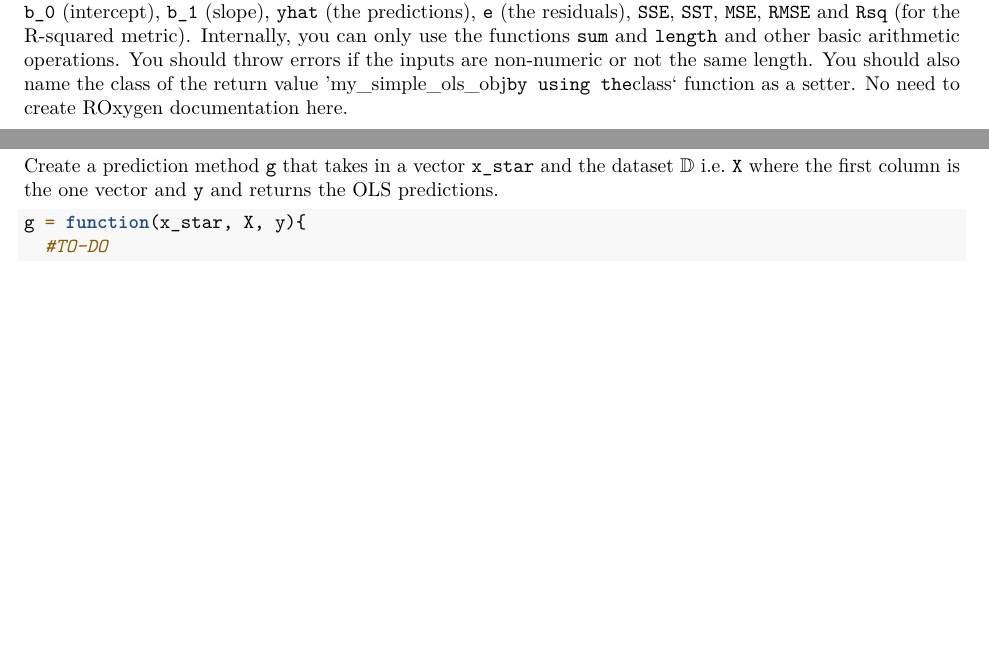
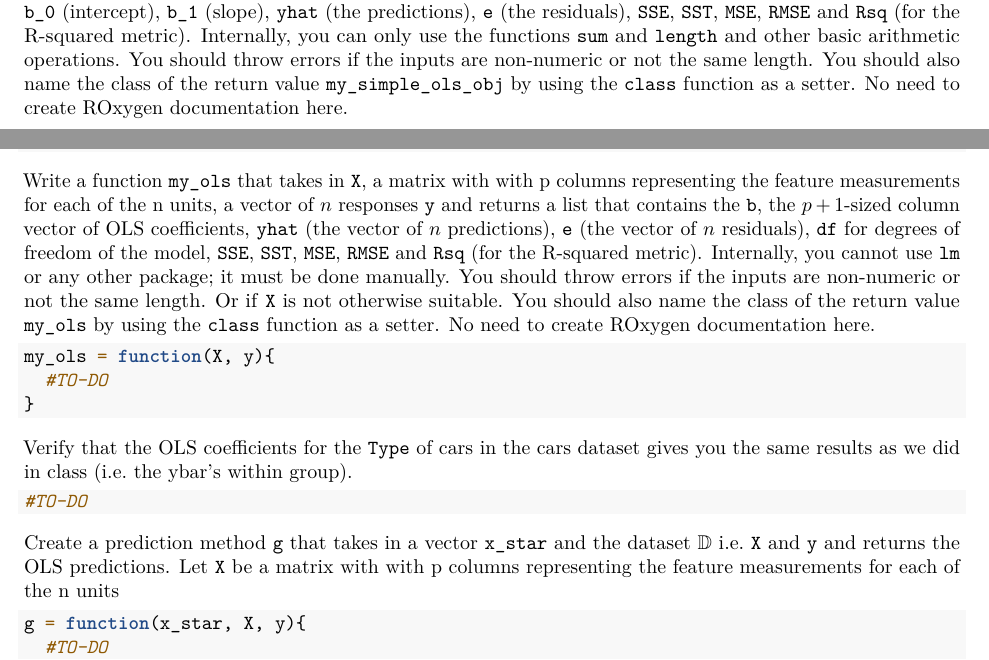
Before and after one commit to kapelner/QC_MATH_342W_Spring_2021, an R Markdown document (labs/lab03.Rmd): two parts of pages 4 and 5 of 8 before the commit and two parts of pages 4 and 8 of 8 after it, joined at a grey line, cut so that both start at the same text, the shorter picture padded with empty space. Rendered offline with R 4.5, knitr and Pandoc, then LaTeX, with nearby package versions; code that draws random numbers runs with fixed seeds of ours; some code elsewhere in the file could not run offline.

Commit message:
lab3 ready or nearly ready

````diff
--- a/labs/lab03.Rmd
+++ b/labs/lab03.Rmd
@@ -214,7 +205,3 @@ Use this function to verify that when predicting for the average x, you get the
 expect_equal(g(my_lm_mod, mean(x)), mean(y))
 ```
 
-Create a prediction method `g` that takes in a vector `x_star` and the dataset $\mathbb{D}$ i.e. `X` where the first column is the one vector and `y` and returns the OLS predictions.
-
-```{r}
-g = function(x_star, X, y){
@@ -357,3 +341,28 @@ epsilon = 0.01
 M = 1000
 #TO-DO
 ```
+
+
+Write a function `my_ols` that takes in `X`, a matrix with with p columns representing the feature measurements for each of the n units, a vector of $n$ responses `y` and returns a list that contains the `b`, the $p+1$-sized column vector of OLS coefficients, `yhat` (the vector of $n$ predictions), `e` (the vector of $n$ residuals), `df` for degrees of freedom of the model, `SSE`, `SST`, `MSE`, `RMSE` and `Rsq` (for the R-squared metric). Internally, you cannot use `lm` or any other package; it must be done manually. You should throw errors if the inputs are non-numeric or not the same length. Or if `X` is not otherwise suitable. You should also name the class of the return value `my_ols` by using the `class` function as a setter. No need to create ROxygen documentation here.
+
+
+```{r}
+my_ols = function(X, y){
+  #TO-DO
+}
+```
+
+Verify that the OLS coefficients for the `Type` of cars in the cars dataset gives you the same results as we did in class (i.e. the ybar's within group).
+
+```{r}
+#TO-DO
+```
+
+
+Create a prediction method `g` that takes in a vector `x_star` and the dataset $\mathbb{D}$ i.e. `X` and `y` and returns the OLS predictions. Let `X` be a matrix with with p columns representing the feature measurements for each of the n units
+
+```{r}
+g = function(x_star, X, y){
+  #TO-DO
+}
+```
````
Also changed, not shown: labs/lab03.Rmd (14 more changed lines).
